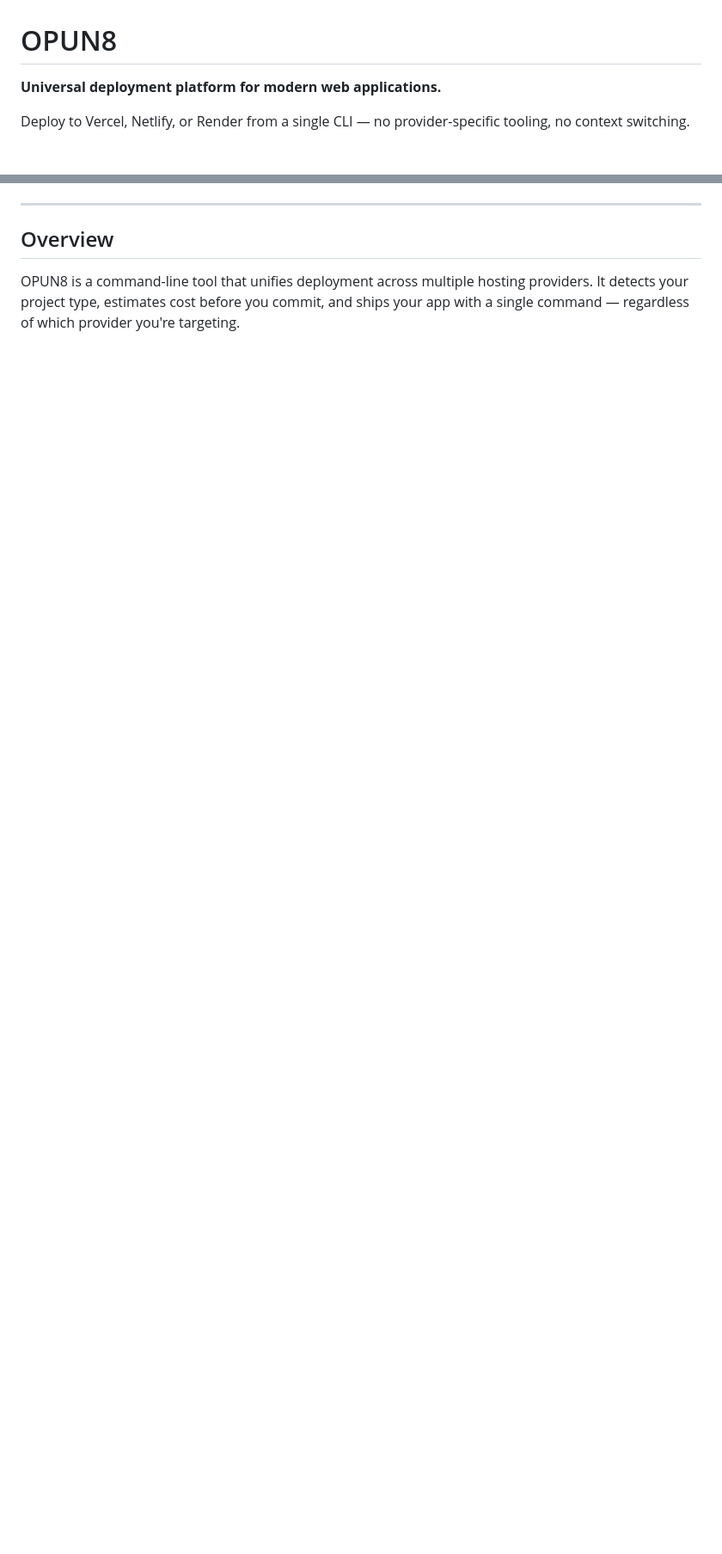
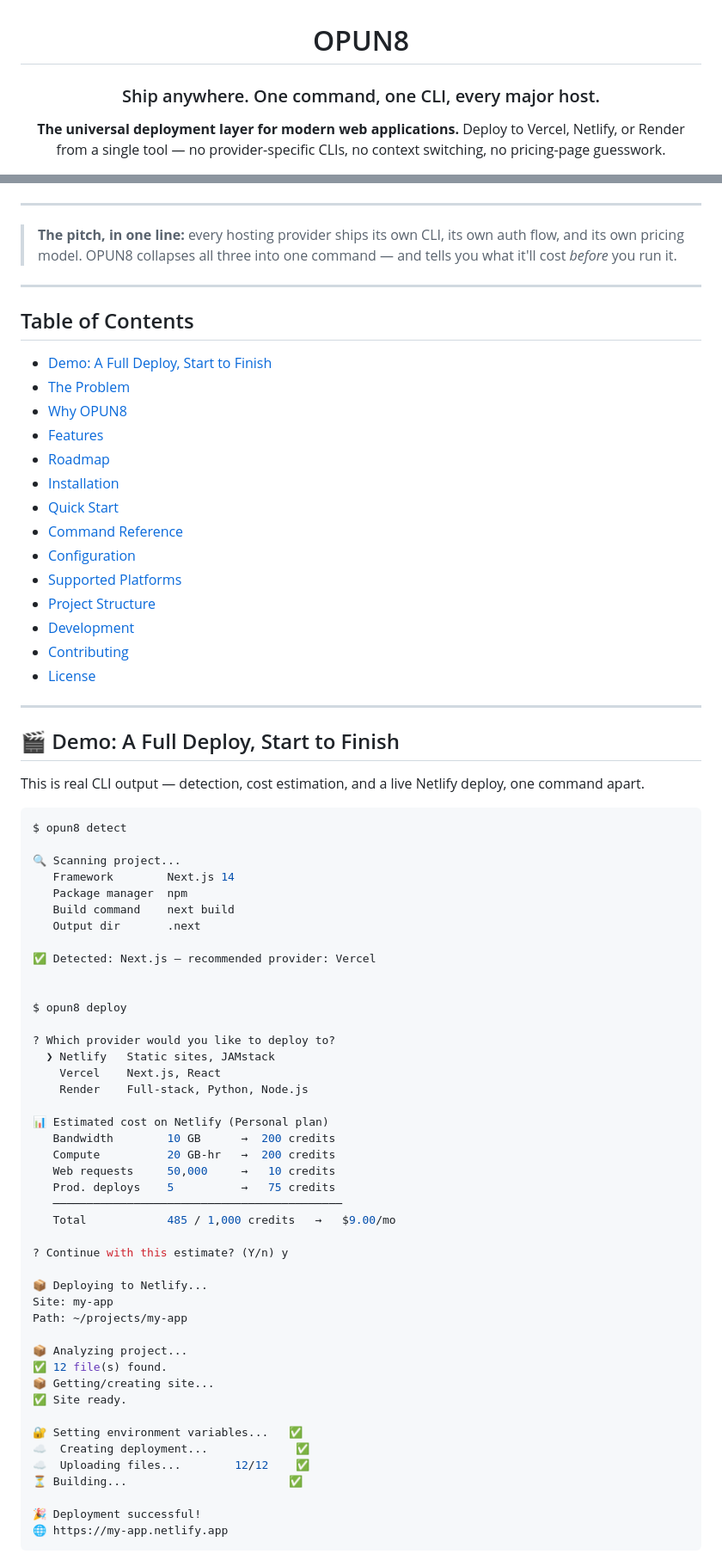
Before and after one commit to KakesDavid/opun8, a Markdown page: README.md, 2 parts joined by grey strips. Shown at 86% size. Rendered like a GitHub page; blank space fills up the shorter version.

Commit message:
feat: updated read.md

````diff
--- a/README.md
+++ b/README.md
@@ -1,8 +3,9 @@
 # OPUN8
 
-**Universal deployment platform for modern web applications.**
+### Ship anywhere. One command, one CLI, every major host.
 
-Deploy to Vercel, Netlify, or Render from a single CLI — no provider-specific tooling, no context switching.
+**The universal deployment layer for modern web applications.**
+Deploy to Vercel, Netlify, or Render from a single tool — no provider-specific CLIs, no context switching, no pricing-page guesswork.
 
 [![PyPI version](https://img.shields.io/pypi/v/opun8.svg)](https://pypi.org/project/opun8/)
 [![Python versions](https://img.shields.io/pypi/pyversions/opun8.svg)](https://pypi.org/project/opun8/)
@@ -10,6 +17,77 @@ Deploy to Vercel, Netlify, or Render from a single CLI — no provider-specific
 
 ---
 
-## Overview
+> **The pitch, in one line:** every hosting provider ships its own CLI, its own auth flow, and its own pricing model. OPUN8 collapses all three into one command — and tells you what it'll cost *before* you run it.
 
-OPUN8 is a command-line tool that unifies deployment across multiple hosting providers. It detects your project type, estimates cost before you commit, and ships your app with a single command — regardless of which provider you're targeting.
+---
+
+## Table of Contents
+
+- [Demo: A Full Deploy, Start to Finish](#-demo-a-full-deploy-start-to-finish)
+- [The Problem](#the-problem)
+- [Why OPUN8](#why-opun8)
+- [Features](#features)
+- [Roadmap](#roadmap)
+- [Installation](#installation)
+- [Quick Start](#quick-start)
+- [Command Reference](#command-reference)
+- [Configuration](#configuration)
+- [Supported Platforms](#supported-platforms)
+- [Project Structure](#project-structure)
+- [Development](#development)
+- [Contributing](#contributing)
+- [License](#license)
+
+---
+
+## 🎬 Demo: A Full Deploy, Start to Finish
+
+This is real CLI output — detection, cost estimation, and a live Netlify deploy, one command apart.
+
+```console
+$ opun8 detect
+
+🔍 Scanning project...
+   Framework        Next.js 14
+   Package manager  npm
+   Build command    next build
+   Output dir       .next
+
+✅ Detected: Next.js — recommended provider: Vercel
+
+
+$ opun8 deploy
+
+? Which provider would you like to deploy to?
+  ❯ Netlify   Static sites, JAMstack
+    Vercel    Next.js, React
+    Render    Full-stack, Python, Node.js
+
+📊 Estimated cost on Netlify (Personal plan)
+   Bandwidth        10 GB      →  200 credits
+   Compute          20 GB-hr   →  200 credits
+   Web requests     50,000     →   10 credits
+   Prod. deploys    5          →   75 credits
+   ───────────────────────────────────────────
+   Total            485 / 1,000 credits   →   $9.00/mo
+
+? Continue with this estimate? (Y/n) y
+
+📦 Deploying to Netlify...
+Site: my-app
+Path: ~/projects/my-app
+
+📦 Analyzing project...
+✅ 12 file(s) found.
+📦 Getting/creating site...
+✅ Site ready.
+
+🔐 Setting environment variables...   ✅
+☁️  Creating deployment...             ✅
+☁️  Uploading files...        12/12    ✅
+⏳ Building...                        ✅
+
+🎉 Deployment successful!
+🌐 https://my-app.netlify.app
+```
+
````
Also changed, not shown: other parts of README.md (+46 -7 lines).
